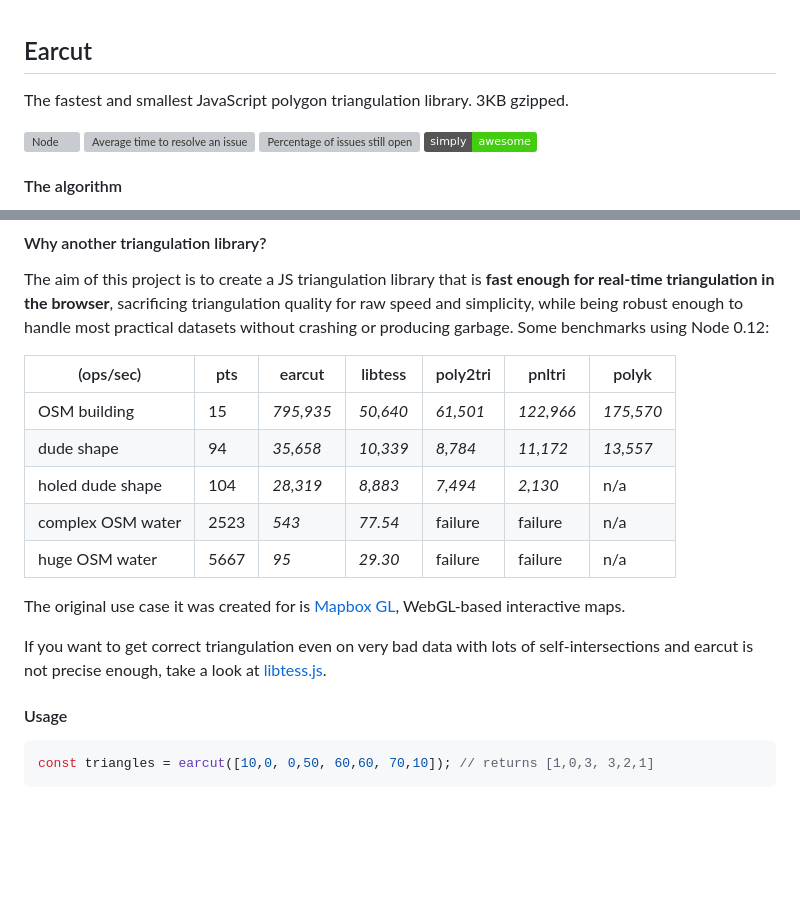
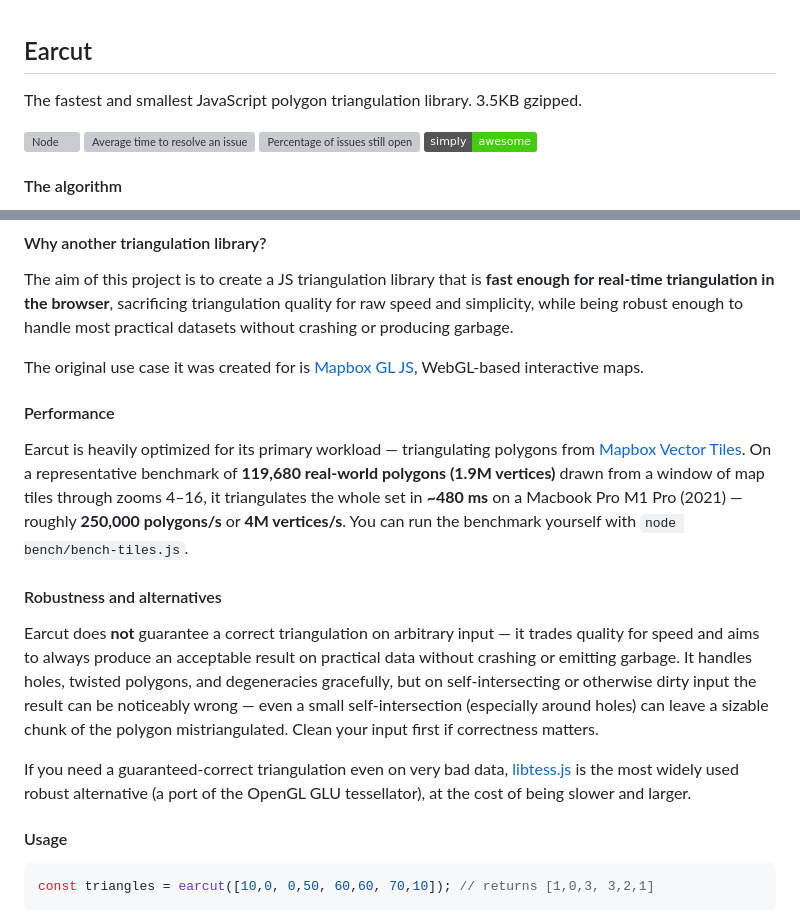
Before and after one commit to mapbox/earcut, a Markdown page: README.md, 2 parts joined by grey strips. Rendered like a GitHub page; badges without logos; blank space fills up the shorter version; grey boxes are pictures that could not be loaded.

```diff
--- a/README.md
+++ b/README.md
@@ -1,6 +1,6 @@
 ## Earcut
 
-The fastest and smallest JavaScript polygon triangulation library. 3KB gzipped.
+The fastest and smallest JavaScript polygon triangulation library. 3.5KB gzipped.
 
 [![Node](https://github.com/mapbox/earcut/actions/workflows/node.yml/badge.svg)](https://github.com/mapbox/earcut/actions/workflows/node.yml)
 [![Average time to resolve an issue](http://isitmaintained.com/badge/resolution/mapbox/earcut.svg)](http://isitmaintained.com/project/mapbox/earcut "Average time to resolve an issue")
@@ -25,20 +25,30 @@ The aim of this project is to create a JS triangulation library
 that is **fast enough for real-time triangulation in the browser**,
 sacrificing triangulation quality for raw speed and simplicity,
 while being robust enough to handle most practical datasets without crashing or producing garbage.
-Some benchmarks using Node 0.12:
 
-(ops/sec)         | pts  | earcut    | libtess  | poly2tri | pnltri    | polyk
-------------------| ---- | --------- | -------- | -------- | --------- | ------
-OSM building      | 15   | _795,935_ | _50,640_ | _61,501_ | _122,966_ | _175,570_
-dude shape        | 94   | _35,658_  | _10,339_ | _8,784_  | _11,172_  | _13,557_
-holed dude shape  | 104  | _28,319_  | _8,883_  | _7,494_  | _2,130_   | n/a
-complex OSM water | 2523 | _543_     | _77.54_  | failure  | failure   | n/a
-huge OSM water    | 5667 | _95_      | _29.30_  | failure  | failure   | n/a
+The original use case it was created for is [Mapbox GL JS](https://www.mapbox.com/mapbox-gljs), WebGL-based interactive maps.
 
-The original use case it was created for is [Mapbox GL](https://www.mapbox.com/mapbox-gl), WebGL-based interactive maps.
+#### Performance
 
-If you want to get correct triangulation even on very bad data with lots of self-intersections
-and earcut is not precise enough, take a look at [libtess.js](https://github.com/brendankenny/libtess.js).
+Earcut is heavily optimized for its primary workload — triangulating polygons from
+[Mapbox Vector Tiles](https://github.com/mapbox/vector-tile-spec). On a representative
+benchmark of **119,680 real-world polygons (1.9M vertices)** drawn from a window of map tiles
+through zooms 4–16, it triangulates the whole set in **~480 ms** on a Macbook Pro M1 Pro (2021) —
+roughly **250,000 polygons/s** or **4M vertices/s**. You can run the benchmark yourself with
+`node bench/bench-tiles.js`.
+
+#### Robustness and alternatives
+
+Earcut does **not** guarantee a correct triangulation on arbitrary input — it trades quality
+for speed and aims to always produce an acceptable result on practical data without crashing or
+emitting garbage. It handles holes, twisted polygons, and degeneracies gracefully, but on
+self-intersecting or otherwise dirty input the result can be noticeably wrong — even a small
+self-intersection (especially around holes) can leave a sizable chunk of the polygon
+mistriangulated. Clean your input first if correctness matters.
+
+If you need a guaranteed-correct triangulation even on very bad data,
+[libtess.js](https://github.com/brendankenny/libtess.js) is the most widely used robust
+alternative (a port of the OpenGL GLU tessellator), at the cost of being slower and larger.
 
 #### Usage
 
```
